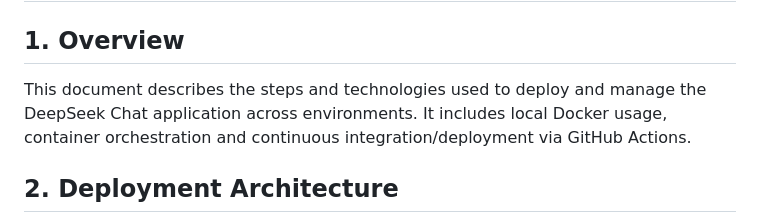
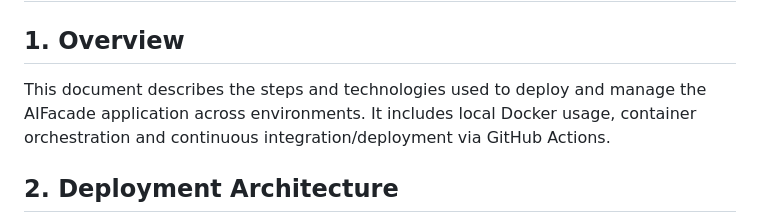
Before and after one commit to gapacurar/AIFacade, a Markdown page: docs/deployment_and_ci_cd_document.md, the part around the change. Rendered like a GitHub page.

```diff
--- a/docs/deployment_and_ci_cd_document.md
+++ b/docs/deployment_and_ci_cd_document.md
@@ -2,7 +2,7 @@
 
 ## 1. Overview
 
-This document describes the steps and technologies used to deploy and manage the DeepSeek Chat application across environments. It includes local Docker usage, container orchestration and continuous integration/deployment via GitHub Actions.
+This document describes the steps and technologies used to deploy and manage the AIFacade application across environments. It includes local Docker usage, container orchestration and continuous integration/deployment via GitHub Actions.
 
 ## 2. Deployment Architecture
 
```
Also changed, not shown: docs/analysis_and_design_document.md (+1 -1 lines), docs/software_specification_document.md (+2 -2 lines).
